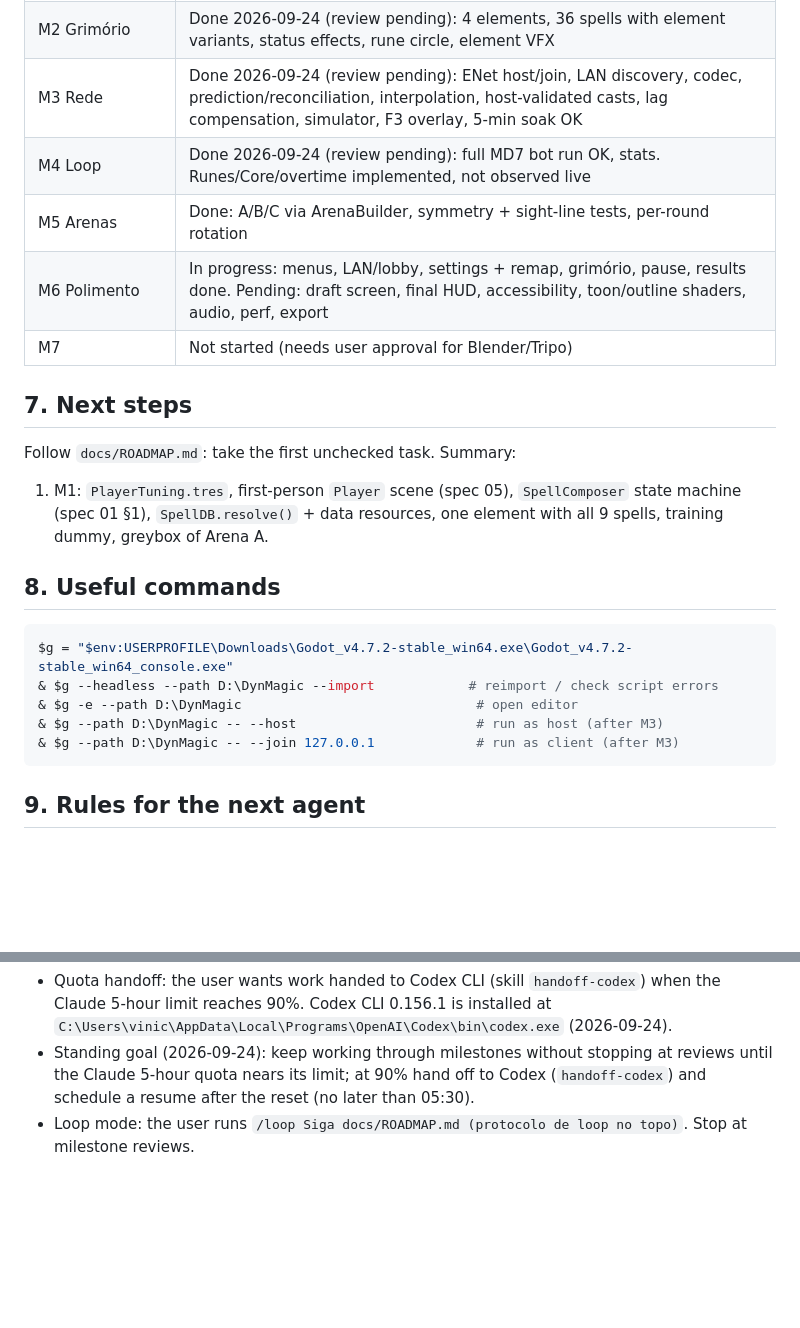
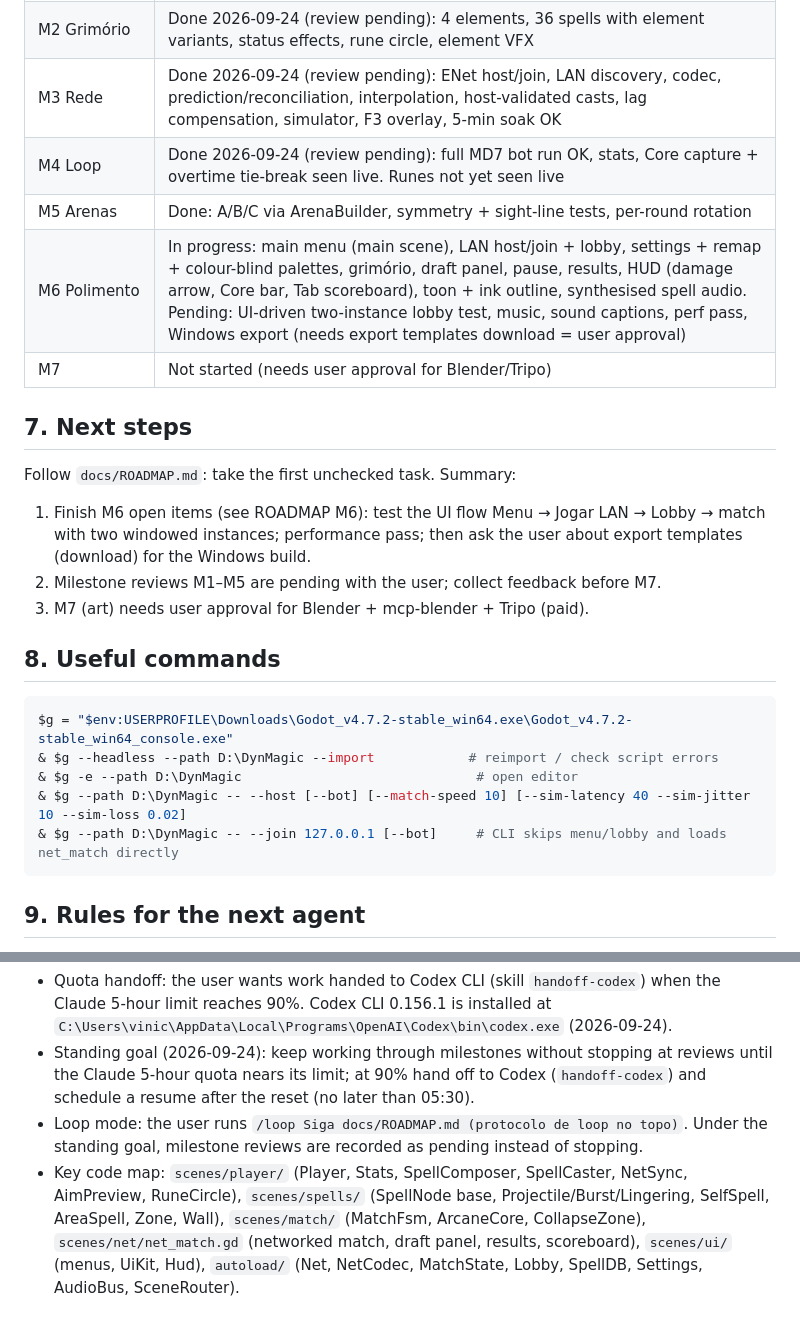
Before and after one commit to VSennaa/DynMagic, a Markdown page: docs/HANDOFF.md, 2 parts joined by grey strips. Rendered like a GitHub page; blank space fills up the shorter version.

Commit message:
docs: refresh handoff status and next steps
Co-Authored-By: Claude Opus 5.5 <noreply@anthropic.com>

````diff
--- a/docs/HANDOFF.md
+++ b/docs/HANDOFF.md
@@ -72,16 +72,18 @@ Chosen: **Godot AI** by hi-godot (https://github.com/hi-godot/godot-ai), plugin
 | M1 Sandbox | Done 2026-09-24 (review pending with user): FPS controller, Stats, SpellDB, SpellComposer, all 9 fire spells, dummy, Arena A greybox, temporary HUD |
 | M2 Grimório | Done 2026-09-24 (review pending): 4 elements, 36 spells with element variants, status effects, rune circle, element VFX |
 | M3 Rede | Done 2026-09-24 (review pending): ENet host/join, LAN discovery, codec, prediction/reconciliation, interpolation, host-validated casts, lag compensation, simulator, F3 overlay, 5-min soak OK |
-| M4 Loop | Done 2026-09-24 (review pending): full MD7 bot run OK, stats. Runes/Core/overtime implemented, not observed live |
+| M4 Loop | Done 2026-09-24 (review pending): full MD7 bot run OK, stats, Core capture + overtime tie-break seen live. Runes not yet seen live |
 | M5 Arenas | Done: A/B/C via ArenaBuilder, symmetry + sight-line tests, per-round rotation |
-| M6 Polimento | In progress: menus, LAN/lobby, settings + remap, grimório, pause, results done. Pending: draft screen, final HUD, accessibility, toon/outline shaders, audio, perf, export |
+| M6 Polimento | In progress: main menu (main scene), LAN host/join + lobby, settings + remap + colour-blind palettes, grimório, draft panel, pause, results, HUD (damage arrow, Core bar, Tab scoreboard), toon + ink outline, synthesised spell audio. Pending: UI-driven two-instance lobby test, music, sound captions, perf pass, Windows export (needs export templates download = user approval) |
 | M7 | Not started (needs user approval for Blender/Tripo) |
 
 ## 7. Next steps
 
 Follow `docs/ROADMAP.md`: take the first unchecked task. Summary:
 
-1. M1: `PlayerTuning.tres`, first-person `Player` scene (spec 05), `SpellComposer` state machine (spec 01 §1), `SpellDB.resolve()` + data resources, one element with all 9 spells, training dummy, greybox of Arena A.
+1. Finish M6 open items (see ROADMAP M6): test the UI flow Menu → Jogar LAN → Lobby → match with two windowed instances; performance pass; then ask the user about export templates (download) for the Windows build.
+2. Milestone reviews M1–M5 are pending with the user; collect feedback before M7.
+3. M7 (art) needs user approval for Blender + mcp-blender + Tripo (paid).
 
 ## 8. Useful commands
 
@@ -89,8 +91,8 @@ Follow `docs/ROADMAP.md`: take the first unchecked task. Summary:
 $g = "$env:USERPROFILE\Downloads\Godot_v4.7.2-stable_win64.exe\Godot_v4.7.2-stable_win64_console.exe"
 & $g --headless --path D:\DynMagic --import            # reimport / check script errors
 & $g -e --path D:\DynMagic                              # open editor
-& $g --path D:\DynMagic -- --host                       # run as host (after M3)
-& $g --path D:\DynMagic -- --join 127.0.0.1             # run as client (after M3)
+& $g --path D:\DynMagic -- --host [--bot] [--match-speed 10] [--sim-latency 40 --sim-jitter 10 --sim-loss 0.02]
+& $g --path D:\DynMagic -- --join 127.0.0.1 [--bot]     # CLI skips menu/lobby and loads net_match directly
 ```
 
 ## 9. Rules for the next agent
@@ -101,4 +103,5 @@ $g = "$env:USERPROFILE\Downloads\Godot_v4.7.2-stable_win64.exe\Godot_v4.7.2-stab
 - Commits are authorized (2026-09-24): commit after each finished roadmap task. Do not push (no remote yet), and do not install paid services without asking the user.
 - Quota handoff: the user wants work handed to Codex CLI (skill `handoff-codex`) when the Claude 5-hour limit reaches 90%. Codex CLI 0.156.1 is installed at `C:\Users\vinic\AppData\Local\Programs\OpenAI\Codex\bin\codex.exe` (2026-09-24).
 - Standing goal (2026-09-24): keep working through milestones without stopping at reviews until the Claude 5-hour quota nears its limit; at 90% hand off to Codex (`handoff-codex`) and schedule a resume after the reset (no later than 05:30).
-- Loop mode: the user runs `/loop Siga docs/ROADMAP.md (protocolo de loop no topo)`. Stop at milestone reviews.
+- Loop mode: the user runs `/loop Siga docs/ROADMAP.md (protocolo de loop no topo)`. Under the standing goal, milestone reviews are recorded as pending instead of stopping.
+- Key code map: `scenes/player/` (Player, Stats, SpellComposer, SpellCaster, NetSync, AimPreview, RuneCircle), `scenes/spells/` (SpellNode base, Projectile/Burst/Lingering, SelfSpell, AreaSpell, Zone, Wall), `scenes/match/` (MatchFsm, ArcaneCore, CollapseZone), `scenes/net/net_match.gd` (networked match, draft panel, results, scoreboard), `scenes/ui/` (menus, UiKit, Hud), `autoload/` (Net, NetCodec, MatchState, Lobby, SpellDB, Settings, AudioBus, SceneRouter).
````
